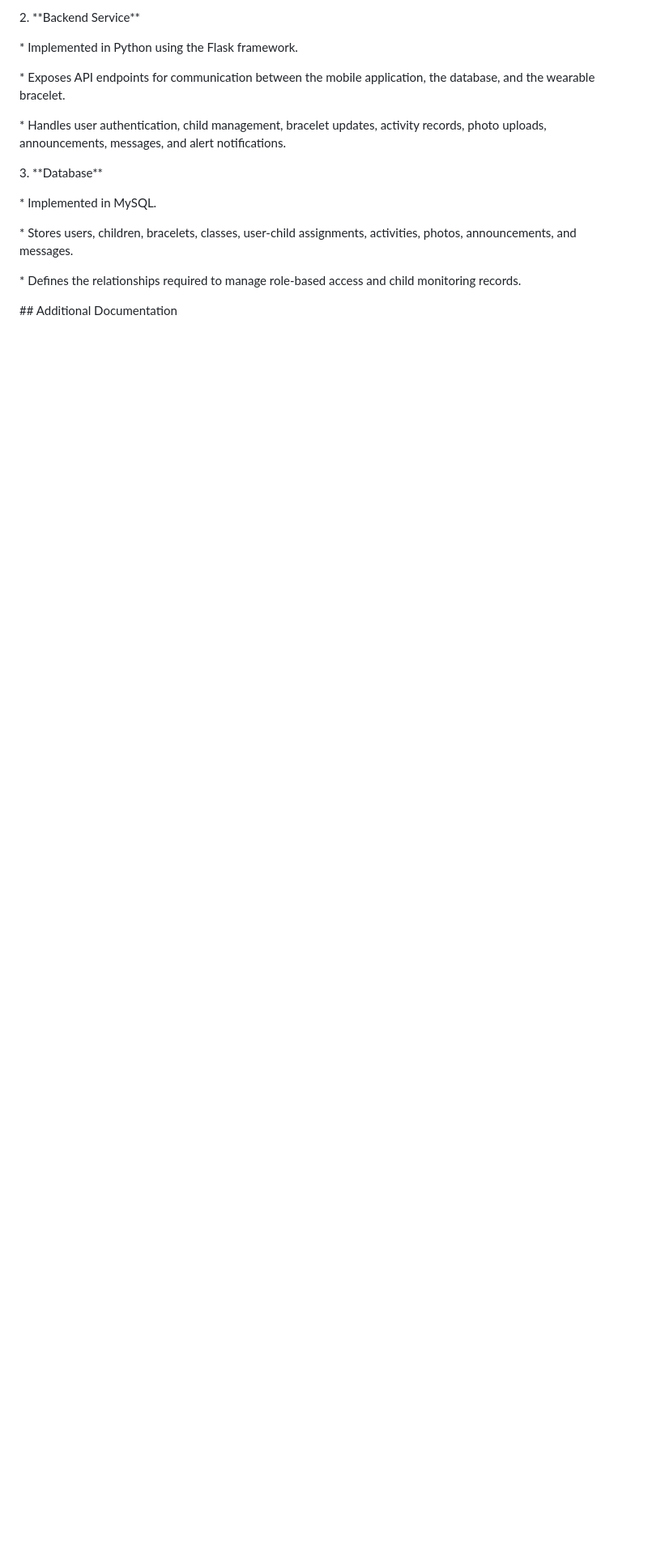
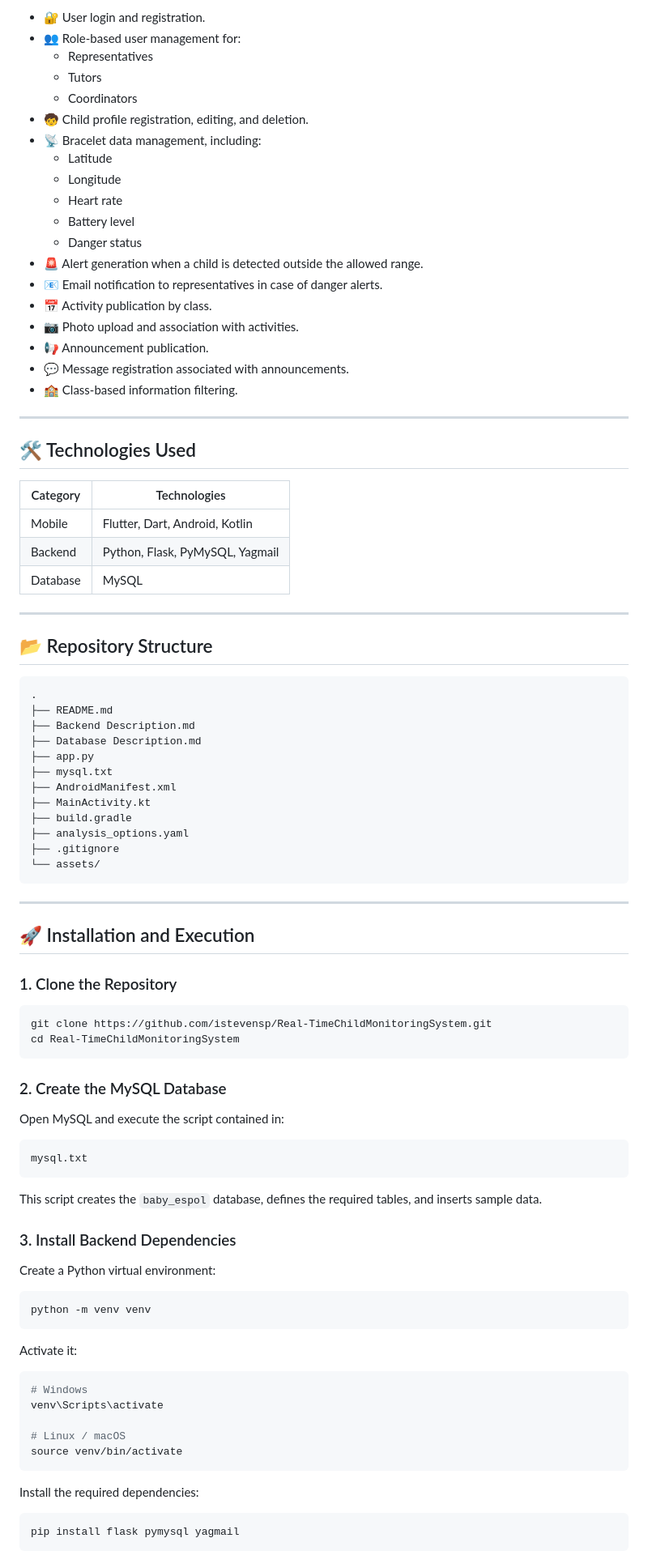
Before and after one commit to istevensp/Real-TimeChildMonitoringSystem, a Markdown page: Readme.md, the part around one of its changes. Shown at 81% size. Drawn GitHub-style; blank space fills up the shorter version.

Commit message:
Revise README for clarity and structure
Updated the README to enhance clarity and organization, including new sections and improved formatting.

````diff
--- a/Readme.md
+++ b/Readme.md
@@ -36,28 +76,95 @@ The system was designed to improve child supervision through a digital platform
 
-2\. \*\*Backend Service\*\*
+- 🔐 User login and registration.
+- 👥 Role-based user management for:
+  - Representatives
+  - Tutors
+  - Coordinators
+- 🧒 Child profile registration, editing, and deletion.
+- 📡 Bracelet data management, including:
+  - Latitude
+  - Longitude
+  - Heart rate
+  - Battery level
+  - Danger status
+- 🚨 Alert generation when a child is detected outside the allowed range.
+- 📧 Email notification to representatives in case of danger alerts.
+- 📅 Activity publication by class.
+- 📷 Photo upload and association with activities.
+- 📢 Announcement publication.
+- 💬 Message registration associated with announcements.
+- 🏫 Class-based information filtering.
 
+---
 
+## 🛠️ Technologies Used
 
-&#x20;  \* Implemented in Python using the Flask framework.
+| Category | Technologies |
+|---|---|
+| Mobile | Flutter, Dart, Android, Kotlin |
+| Backend | Python, Flask, PyMySQL, Yagmail |
+| Database | MySQL |
 
-&#x20;  \* Exposes API endpoints for communication between the mobile application, the database, and the wearable bracelet.
+---
 
-&#x20;  \* Handles user authentication, child management, bracelet updates, activity records, photo uploads, announcements, messages, and alert notifications.
+## 📂 Repository Structure
 
+```text
+.
+├── README.md
+├── Backend Description.md
+├── Database Description.md
+├── app.py
+├── mysql.txt
+├── AndroidManifest.xml
+├── MainActivity.kt
+├── build.gradle
+├── analysis_options.yaml
+├── .gitignore
+└── assets/
+```
 
+---
 
-3\. \*\*Database\*\*
+## 🚀 Installation and Execution
 
+### 1. Clone the Repository
 
+```bash
+git clone https://github.com/istevensp/Real-TimeChildMonitoringSystem.git
+cd Real-TimeChildMonitoringSystem
+```
 
-&#x20;  \* Implemented in MySQL.
+### 2. Create the MySQL Database
 
-&#x20;  \* Stores users, children, bracelets, classes, user-child assignments, activities, photos, announcements, and messages.
+Open MySQL and execute the script contained in:
 
-&#x20;  \* Defines the relationships required to manage role-based access and child monitoring records.
+```text
+mysql.txt
+```
 
+This script creates the `baby_espol` database, defines the required tables, and inserts sample data.
 
+### 3. Install Backend Dependencies
 
-\## Additional Documentation
+Create a Python virtual environment:
 
+```bash
+python -m venv venv
+```
 
+Activate it:
+
+```bash
+# Windows
+venv\Scripts\activate
+
+# Linux / macOS
+source venv/bin/activate
+```
+
+Install the required dependencies:
+
+```bash
+pip install flask pymysql yagmail
+```
+
````
Also changed, not shown: other parts of Readme.md (+113 -358 lines).
